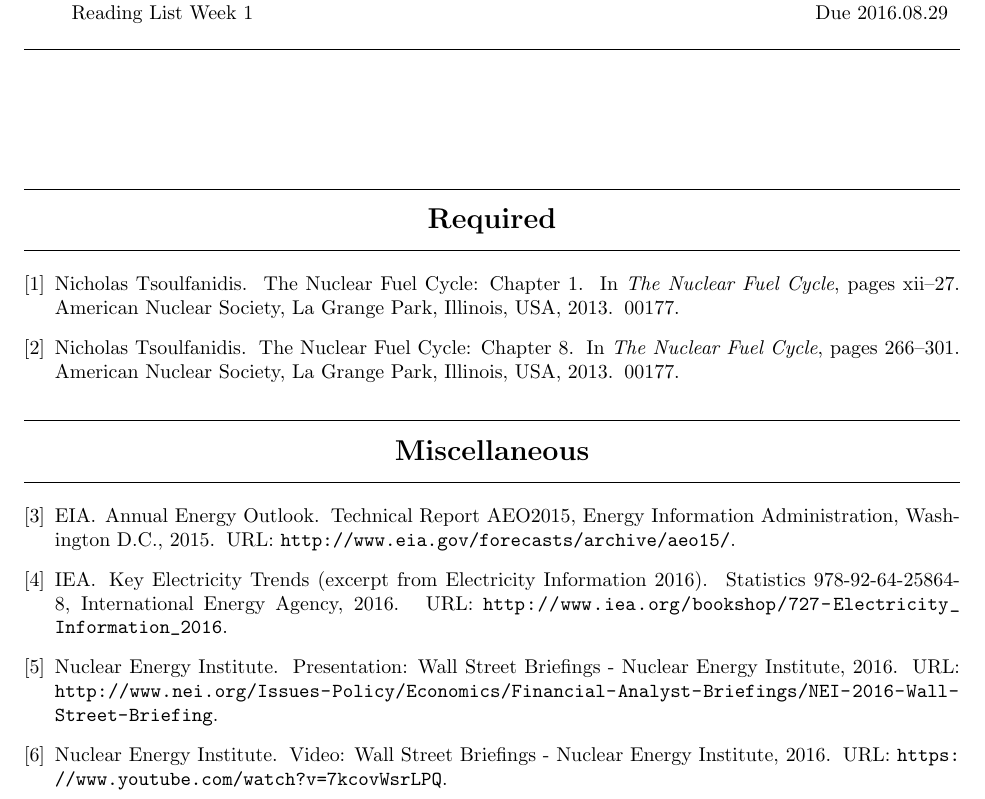
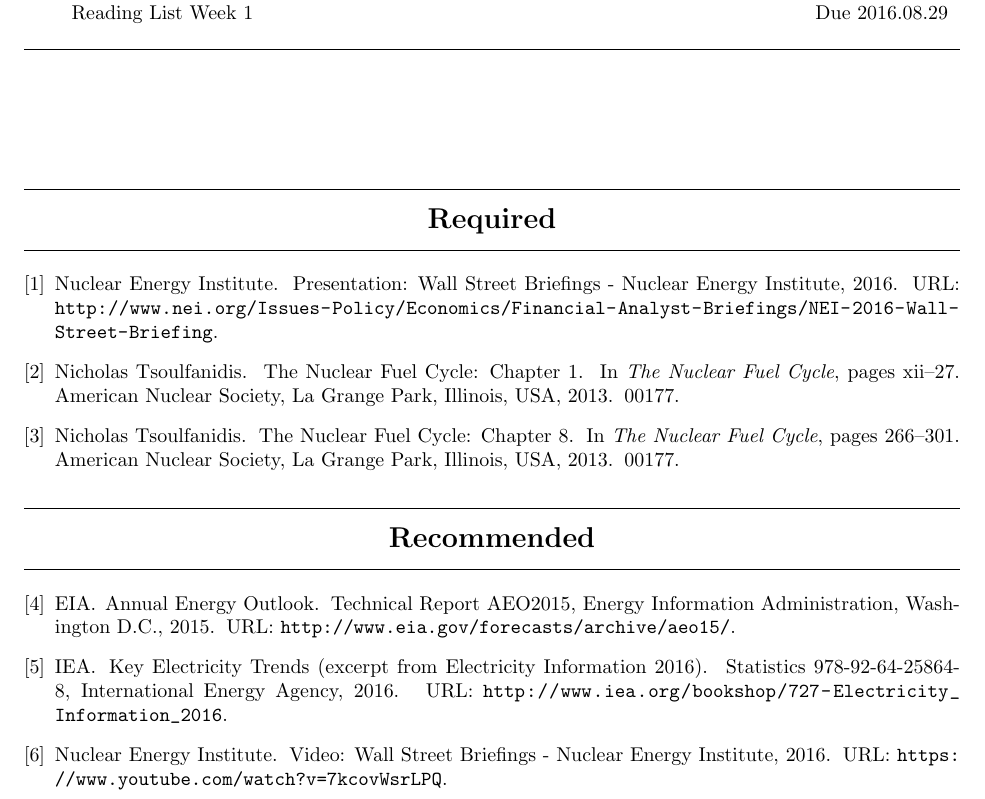
Before and after one commit to katyhuff/npre412, a LaTeX problem sheet (readings/wk01/wk01.tex): part of the page, cut so that both start at the same text. Compiled offline with pdfLaTeX.

Commit message:
wk01 required

```diff
--- a/readings/wk01/wk01.tex
+++ b/readings/wk01/wk01.tex
@@ -46,8 +46,12 @@
 \begin{category}{Required}
         \SBentries{tsoulfanidis_nuclear_2013}
         \SBentries{tsoulfanidis_nuclear_2013-1}
+        \SBentries{nuclear_energy_institute_presentation:_2016}
 \end{category}
 \begin{category}{Recommended}
+        \SBentries{iea_key_2016}
+        \SBentries{eia_annual_2015}
+        \SBentries{nuclear_energy_institute_video:_2016}
 \end{category}
 
 
```
Also changed, not shown: readings/wk01/wk01.pdf.
